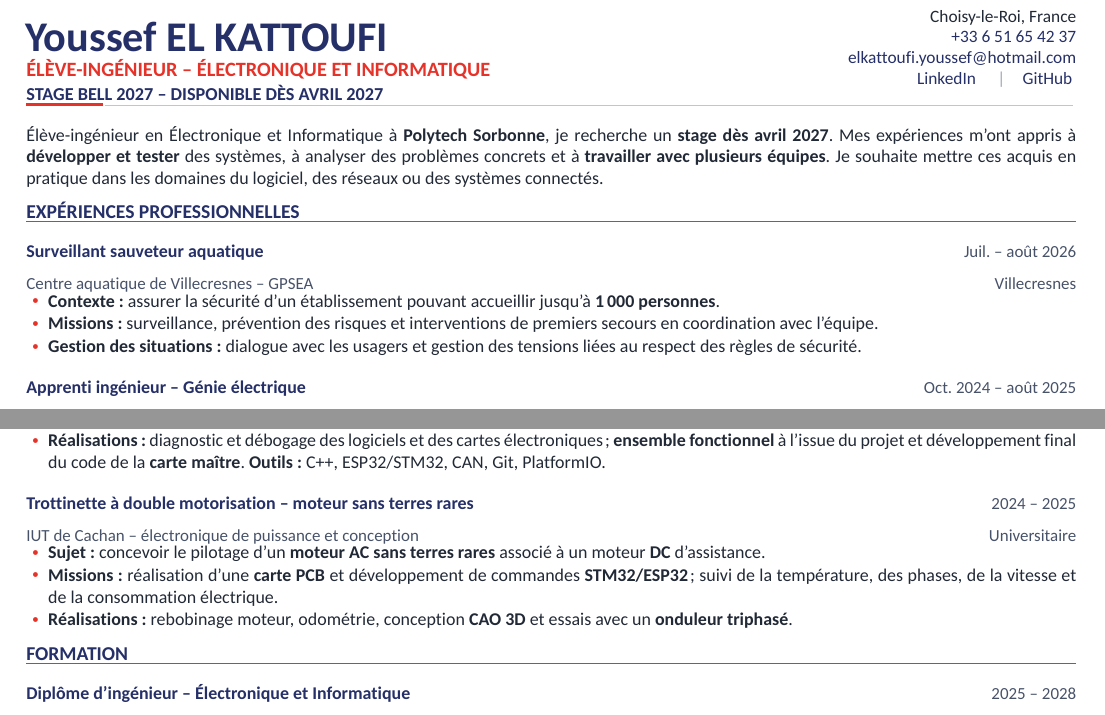
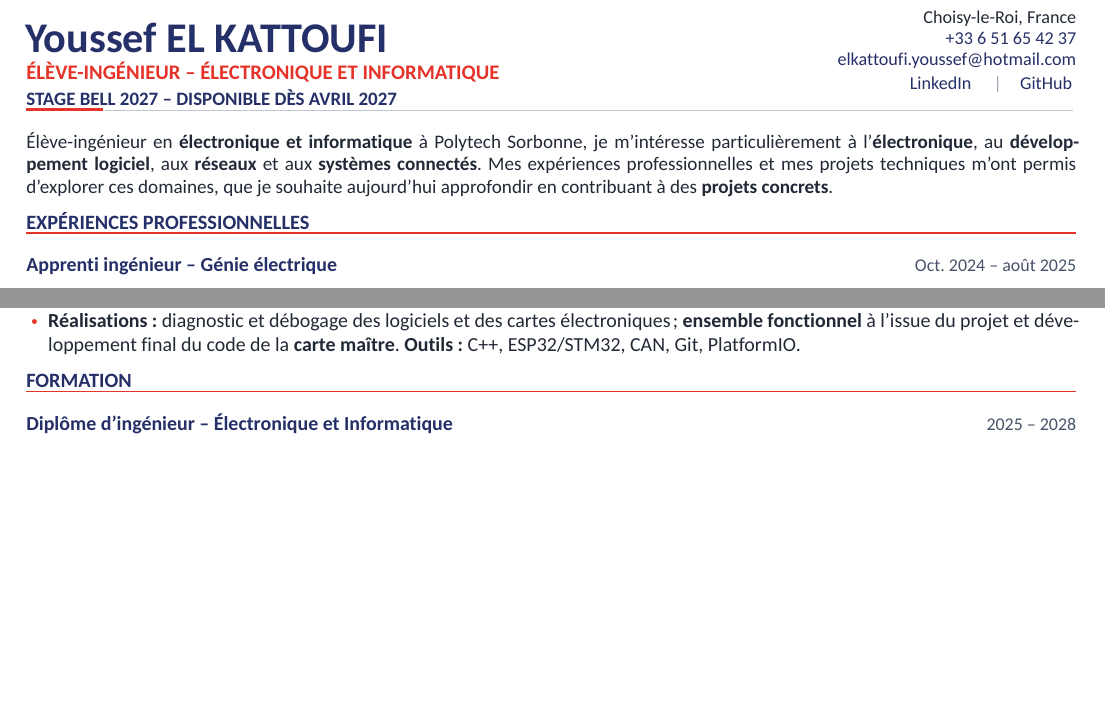
Before and after one commit to Darkzveller/CV_LM_Lattex, a LaTeX CV (Bell/CV_Youssef_EL_KATTOUFI_Bell_2027_v9.tex): two parts of the page, joined at a grey line, cut so that both start at the same text, the shorter picture padded with empty space. Compiled offline with XeLaTeX.

Commit message:
cv V9 fini

```diff
--- a/Bell/CV_Youssef_EL_KATTOUFI_Bell_2027_v7.tex
+++ b/Bell/CV_Youssef_EL_KATTOUFI_Bell_2027_v9.tex
@@ -6,9 +6,9 @@
 % Identite : bleu / rouge inspires du logo Sorbonne Universite ; gris du
 %           langage graphique Polytech. Aucune reproduction de logo officiel.
 % Version sans illustrations dans les marges, avec identite bleu / rouge.
-% V7 : rubrique Competences remplacee par les centres d'interet.
+% V9 : retour V7, sans BNSSA / trottinette, police legerement agrandie.
 % ============================================================================
-\documentclass[9pt,a4paper]{extarticle}
+\documentclass[10pt,a4paper]{extarticle}
 \usepackage[a4paper,top=0.82cm,bottom=0.68cm,left=1.24cm,right=1.24cm]{geometry}
 \usepackage{fontspec}
 \setmainfont{Carlito}[BoldFont={Carlito Bold}, ItalicFont={Carlito Italic},Ligatures=NoCommon]
@@ -36,13 +36,13 @@
 \newcommand{\stage}{STAGE BELL 2027 -- DISPONIBLE DÈS AVRIL 2027}
 
 % --- Composants typographiques ------------------------------------------------
-\titleformat{\section}{\fontsize{9.85}{11}\bfseries\color{bleu}}{}{0pt}{\MakeUppercase}[{\vspace{-2pt}\color{rouge}\titlerule[.66pt]}]
+\titleformat{\section}{\fontsize{10.2}{11.8}\bfseries\color{bleu}}{}{0pt}{\MakeUppercase}[{\vspace{-2pt}\color{rouge}\titlerule[.66pt]}]
 \titlespacing*{\section}{0pt}{6.1pt}{2.7pt}
-\setlist[itemize]{leftmargin=11pt,topsep=.65pt,itemsep=.48pt,parsep=0pt,partopsep=0pt,label={\color{rouge}\raisebox{.4ex}{\tiny$\bullet$}}}
+\setlist[itemize]{leftmargin=11pt,topsep=.8pt,itemsep=.65pt,parsep=0pt,partopsep=0pt,label={\color{rouge}\raisebox{.4ex}{\tiny$\bullet$}}}
 \newcommand{\entry}[4]{%
 \begin{tabularx}{\linewidth}{@{}>{\raggedright\arraybackslash}X>{\raggedleft\arraybackslash}p{3.08cm}@{}}
- {\bfseries\color{bleu}#1} & {\fontsize{8.5}{9.3}\selectfont\color{secondaire}#2} \\[-2pt]
- {\fontsize{8.5}{9.6}\selectfont\color{secondaire}#3} & {\fontsize{8.5}{9.3}\selectfont\color{secondaire}#4}
+ {\bfseries\color{bleu}#1} & {\fontsize{9}{10.3}\selectfont\color{secondaire}#2} \\[-2pt]
+ {\fontsize{9}{10.4}\selectfont\color{secondaire}#3} & {\fontsize{9}{10.3}\selectfont\color{secondaire}#4}
 \end{tabularx}\vspace{-2.6pt}\par}
 \newcommand{\gapentry}{\vspace{2.4pt}}
 \newcommand{\comp}[2]{\textbf{\color{bleu}#1} \hspace{2pt} #2\par}
@@ -52,11 +52,11 @@
 % Profil et coordonnees ; couleurs et structure d'origine conservees
 \begin{minipage}[t]{.635\linewidth}
   {\fontsize{21.2}{22.3}\selectfont\bfseries\color{bleu}Youssef EL KATTOUFI}\par\vspace{1.5pt}
-  {\fontsize{10.2}{11.5}\selectfont\bfseries\color{rouge}ÉLÈVE-INGÉNIEUR -- ÉLECTRONIQUE ET INFORMATIQUE}\par\vspace{1.1pt}
-  {\fontsize{9.15}{10}\selectfont\bfseries\color{bleu}\stage}\par
+  {\fontsize{10.4}{11.7}\selectfont\bfseries\color{rouge}ÉLÈVE-INGÉNIEUR -- ÉLECTRONIQUE ET INFORMATIQUE}\par\vspace{1.1pt}
+  {\fontsize{9.5}{10.7}\selectfont\bfseries\color{bleu}\stage}\par
 \end{minipage}\hfill
 \begin{minipage}[t]{.355\linewidth}\raggedleft
-  {\fontsize{8.7}{10.2}\selectfont
+  {\fontsize{9.1}{10.5}\selectfont
   Choisy-le-Roi, France\\
   \href{tel:+33651654237}{+33 6 51 65 42 37}\\
   \href{mailto:elkattoufi.youssef@hotmail.com}{elkattoufi.youssef@hotmail.com}\\
@@ -64,17 +64,10 @@
 \end{minipage}
 \vspace{4.1pt}
 \textcolor{rouge}{\rule{1.35cm}{1.75pt}}\hspace{1pt}\textcolor{gris!65}{\rule{\dimexpr\linewidth-1.45cm\relax}{.6pt}}\par\vspace{3.0pt}
-{\fontsize{9.0}{10.7}\selectfont
-Élève-ingénieur en Électronique et Informatique à \textbf{Polytech Sorbonne}, je recherche un \textbf{stage dès avril 2027}. Mes expériences m'ont appris à \textbf{développer et tester} des systèmes, à analyser des problèmes concrets et à \textbf{travailler avec plusieurs équipes}. Je souhaite mettre ces acquis en pratique dans les domaines du logiciel, des réseaux ou des systèmes connectés.\par}
+{\fontsize{9.6}{11.4}\selectfont
+Élève-ingénieur en \textbf{électronique et informatique} à Polytech Sorbonne, je m'intéresse particulièrement à l'\textbf{électronique}, au \textbf{développement logiciel}, aux \textbf{réseaux} et aux \textbf{systèmes connectés}. Mes expériences professionnelles et mes projets techniques m'ont permis d'explorer ces domaines, que je souhaite aujourd'hui approfondir en contribuant à des \textbf{projets concrets}.\par}
 
 \section{Expériences professionnelles}
-\entry{Surveillant sauveteur aquatique}{Juil. -- août 2026}{Centre aquatique de Villecresnes -- GPSEA}{Villecresnes}
-\begin{itemize}
-  \item \textbf{Contexte :} assurer la sécurité d'un établissement pouvant accueillir jusqu'à \textbf{1\,000 personnes}.
-  \item \textbf{Missions :} surveillance, prévention des risques et interventions de premiers secours en coordination avec l'équipe.
-  \item \textbf{Gestion des situations :} dialogue avec les usagers et gestion des tensions liées au respect des règles de sécurité.
-\end{itemize}
-\gapentry
 \entry{Apprenti ingénieur -- Génie électrique}{Oct. 2024 -- août 2025}{Syctom -- sites Isséane et Saint-Ouen}{Île-de-France}
 \begin{itemize}
   \item \textbf{Sujet :} modernisation des installations techniques d'Isséane et de Saint-Ouen, en lien avec l'exploitation, la maintenance et les prestataires.
@@ -110,13 +103,6 @@
   \item \textbf{Missions :} réalisation d'un prototype de base roulante pour tester le code avant son intégration au robot principal ; développement des socles logiciels des cartes actionneurs et de \textbf{machines à états} que l'équipe pouvait compléter ; programmation intégrale des \textbf{PAMI} (déplacement et actionneurs), des commandes moteurs, de l'odométrie et des asservissements \textbf{PID}.
   \item \textbf{Réalisations :} diagnostic et débogage des logiciels et des cartes électroniques ; \textbf{ensemble fonctionnel} à l'issue du projet et développement final du code de la \textbf{carte maître}. \textbf{Outils :} C++, ESP32/STM32, CAN, Git, PlatformIO.
 \end{itemize}
-\gapentry
-\entry{Trottinette à double motorisation -- moteur sans terres rares}{2024 -- 2025}{IUT de Cachan -- électronique de puissance et conception}{Universitaire}
-\begin{itemize}
-  \item \textbf{Sujet :} concevoir le pilotage d'un \textbf{moteur AC sans terres rares} associé à un moteur \textbf{DC} d'assistance.
-  \item \textbf{Missions :} réalisation d'une \textbf{carte PCB} et développement de commandes \textbf{STM32/ESP32} ; suivi de la température, des phases, de la vitesse et de la consommation électrique.
-  \item \textbf{Réalisations :} rebobinage moteur, odométrie, conception \textbf{CAO 3D} et essais avec un \textbf{onduleur triphasé}.
-\end{itemize}
 
 \section{Formation}
 \entry{Diplôme d'ingénieur -- Électronique et Informatique}{2025 -- 2028}{Polytech Sorbonne -- Sorbonne Université}{Paris}
```
Also changed, not shown: Bell/CV_Youssef_EL_KATTOUFI_Bell_2027_v7.pdf (deleted), Bell/CV_Youssef_EL_KATTOUFI_Bell_2027_v9.pdf (added), Bell/CV_Youssef_EL_KATTOUFI_Bell_2027_v9.tex (2 more changed lines), 4 other files.
